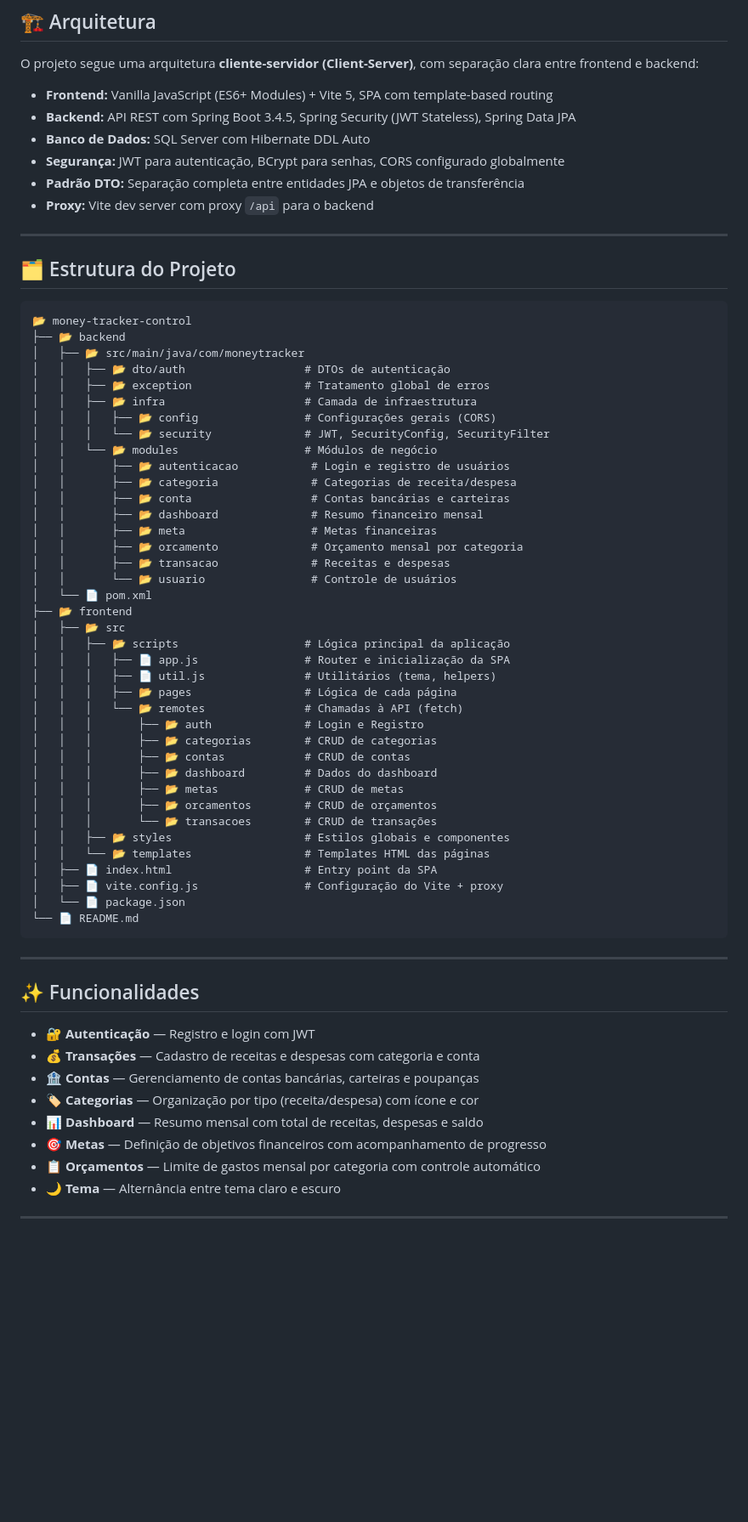
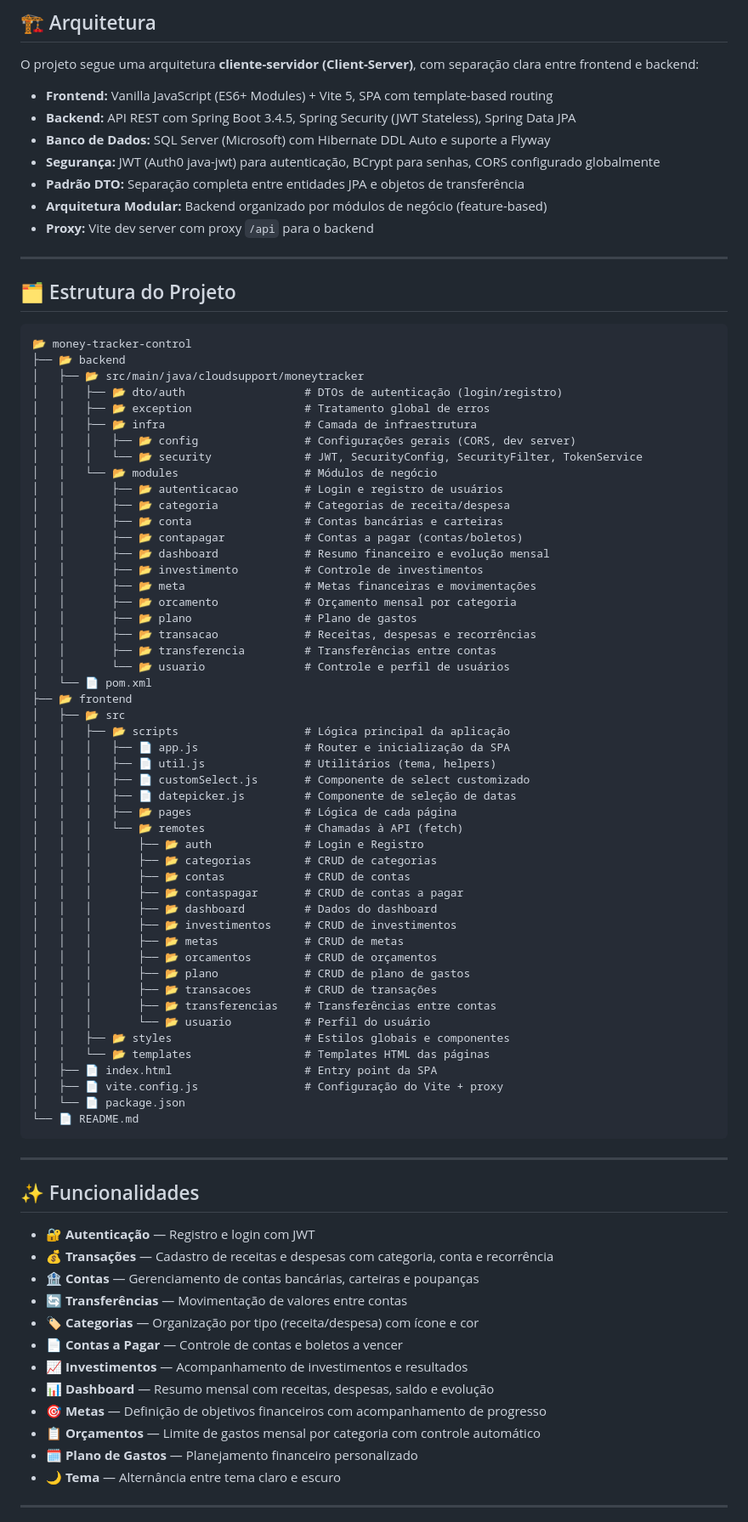
Before and after one commit to devlucasaf/money-tracker-control, a Markdown page: README.md, the part around one of its changes. Shown at 85% size. Rendered like a GitHub page; blank space fills up the shorter version.

Commit message:
atualiza o README

````diff
--- a/README.md
+++ b/README.md
@@ -45,9 +45,10 @@ O projeto segue uma arquitetura **cliente-servidor (Client-Server)**, com separa
 
 - **Frontend:** Vanilla JavaScript (ES6+ Modules) + Vite 5, SPA com template-based routing
 - **Backend:** API REST com Spring Boot 3.4.5, Spring Security (JWT Stateless), Spring Data JPA
-- **Banco de Dados:** SQL Server com Hibernate DDL Auto
-- **Segurança:** JWT para autenticação, BCrypt para senhas, CORS configurado globalmente
+- **Banco de Dados:** SQL Server (Microsoft) com Hibernate DDL Auto e suporte a Flyway
+- **Segurança:** JWT (Auth0 java-jwt) para autenticação, BCrypt para senhas, CORS configurado globalmente
 - **Padrão DTO:** Separação completa entre entidades JPA e objetos de transferência
+- **Arquitetura Modular:** Backend organizado por módulos de negócio (feature-based)
 - **Proxy:** Vite dev server com proxy `/api` para o backend
 
 ---
@@ -57,36 +58,47 @@ O projeto segue uma arquitetura **cliente-servidor (Client-Server)**, com separa
 ```
 📂 money-tracker-control
 ├── 📂 backend
-│   ├── 📂 src/main/java/com/moneytracker
-│   │   ├── 📂 dto/auth                  # DTOs de autenticação
+│   ├── 📂 src/main/java/cloudsupport/moneytracker
+│   │   ├── 📂 dto/auth                  # DTOs de autenticação (login/registro)
 │   │   ├── 📂 exception                 # Tratamento global de erros
 │   │   ├── 📂 infra                     # Camada de infraestrutura
-│   │   │   ├── 📂 config                # Configurações gerais (CORS)
-│   │   │   └── 📂 security              # JWT, SecurityConfig, SecurityFilter
+│   │   │   ├── 📂 config                # Configurações gerais (CORS, dev server)
+│   │   │   └── 📂 security              # JWT, SecurityConfig, SecurityFilter, TokenService
 │   │   └── 📂 modules                   # Módulos de negócio
-│   │       ├── 📂 autenticacao           # Login e registro de usuários
-│   │       ├── 📂 categoria              # Categorias de receita/despesa
-│   │       ├── 📂 conta                  # Contas bancárias e carteiras
-│   │       ├── 📂 dashboard              # Resumo financeiro mensal
-│   │       ├── 📂 meta                   # Metas financeiras
-│   │       ├── 📂 orcamento              # Orçamento mensal por categoria
-│   │       ├── 📂 transacao              # Receitas e despesas
-│   │       └── 📂 usuario                # Controle de usuários
+│   │       ├── 📂 autenticacao          # Login e registro de usuários
+│   │       ├── 📂 categoria             # Categorias de receita/despesa
+│   │       ├── 📂 conta                 # Contas bancárias e carteiras
+│   │       ├── 📂 contapagar            # Contas a pagar (contas/boletos)
+│   │       ├── 📂 dashboard             # Resumo financeiro e evolução mensal
+│   │       ├── 📂 investimento          # Controle de investimentos
+│   │       ├── 📂 meta                  # Metas financeiras e movimentações
+│   │       ├── 📂 orcamento             # Orçamento mensal por categoria
+│   │       ├── 📂 plano                 # Plano de gastos
+│   │       ├── 📂 transacao             # Receitas, despesas e recorrências
+│   │       ├── 📂 transferencia         # Transferências entre contas
+│   │       └── 📂 usuario               # Controle e perfil de usuários
 │   └── 📄 pom.xml
 ├── 📂 frontend
 │   ├── 📂 src
 │   │   ├── 📂 scripts                   # Lógica principal da aplicação
 │   │   │   ├── 📄 app.js                # Router e inicialização da SPA
 │   │   │   ├── 📄 util.js               # Utilitários (tema, helpers)
+│   │   │   ├── 📄 customSelect.js       # Componente de select customizado
+│   │   │   ├── 📄 datepicker.js         # Componente de seleção de datas
 │   │   │   ├── 📂 pages                 # Lógica de cada página
 │   │   │   └── 📂 remotes               # Chamadas à API (fetch)
 │   │   │       ├── 📂 auth              # Login e Registro
 │   │   │       ├── 📂 categorias        # CRUD de categorias
 │   │   │       ├── 📂 contas            # CRUD de contas
+│   │   │       ├── 📂 contaspagar       # CRUD de contas a pagar
 │   │   │       ├── 📂 dashboard         # Dados do dashboard
+│   │   │       ├── 📂 investimentos     # CRUD de investimentos
 │   │   │       ├── 📂 metas             # CRUD de metas
 │   │   │       ├── 📂 orcamentos        # CRUD de orçamentos
-│   │   │       └── 📂 transacoes        # CRUD de transações
+│   │   │       ├── 📂 plano             # CRUD de plano de gastos
+│   │   │       ├── 📂 transacoes        # CRUD de transações
+│   │   │       ├── 📂 transferencias    # Transferências entre contas
+│   │   │       └── 📂 usuario           # Perfil do usuário
 │   │   ├── 📂 styles                    # Estilos globais e componentes
 │   │   └── 📂 templates                 # Templates HTML das páginas
 │   ├── 📄 index.html                    # Entry point da SPA
@@ -100,12 +112,16 @@ O projeto segue uma arquitetura **cliente-servidor (Client-Server)**, com separa
 ## ✨ Funcionalidades
 
 - 🔐 **Autenticação** — Registro e login com JWT
-- 💰 **Transações** — Cadastro de receitas e despesas com categoria e conta
+- 💰 **Transações** — Cadastro de receitas e despesas com categoria, conta e recorrência
 - 🏦 **Contas** — Gerenciamento de contas bancárias, carteiras e poupanças
+- 🔄 **Transferências** — Movimentação de valores entre contas
 - 🏷️ **Categorias** — Organização por tipo (receita/despesa) com ícone e cor
-- 📊 **Dashboard** — Resumo mensal com total de receitas, despesas e saldo
+- 📄 **Contas a Pagar** — Controle de contas e boletos a vencer
+- 📈 **Investimentos** — Acompanhamento de investimentos e resultados
+- 📊 **Dashboard** — Resumo mensal com receitas, despesas, saldo e evolução
 - 🎯 **Metas** — Definição de objetivos financeiros com acompanhamento de progresso
 - 📋 **Orçamentos** — Limite de gastos mensal por categoria com controle automático
+- 🗓️ **Plano de Gastos** — Planejamento financeiro personalizado
 - 🌙 **Tema** — Alternância entre tema claro e escuro
 
 ---
````
Also changed, not shown: other parts of README.md (+2 -0 lines).
